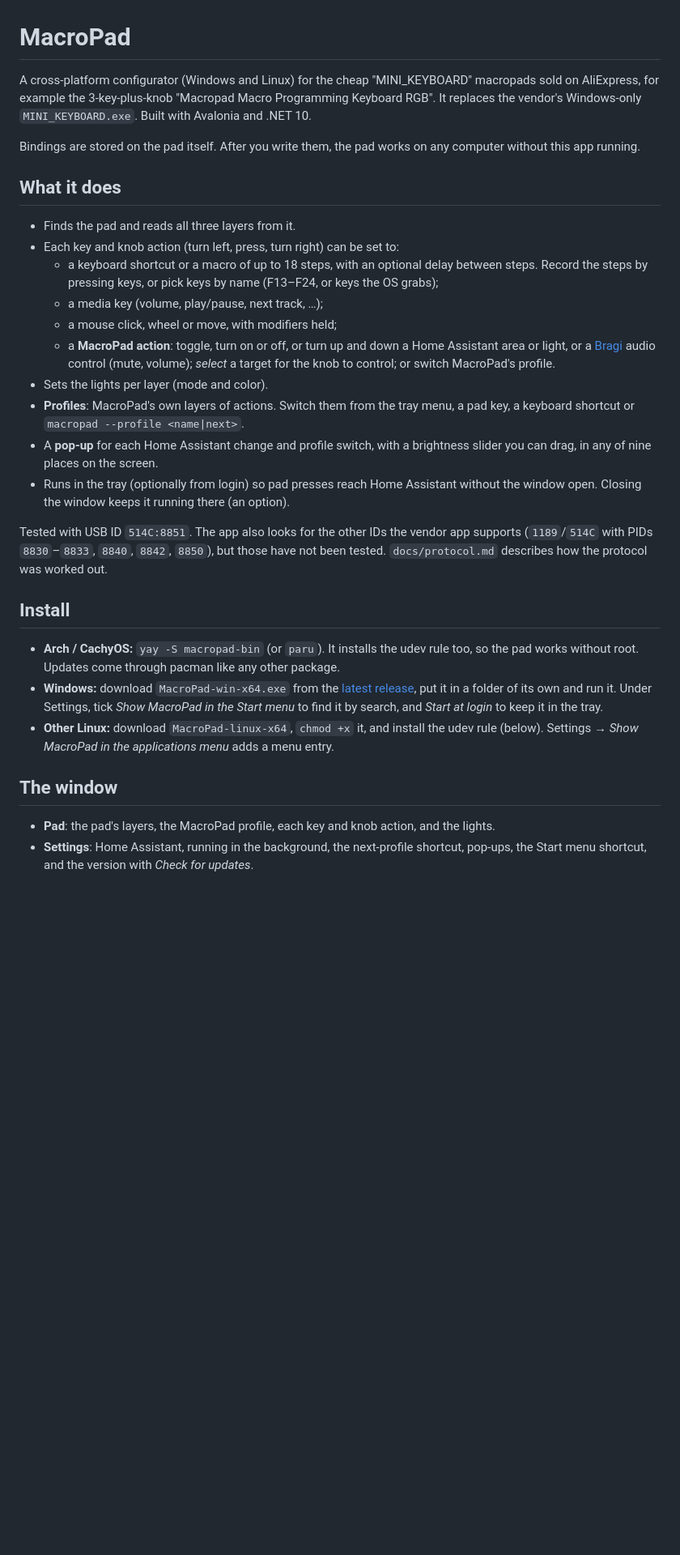
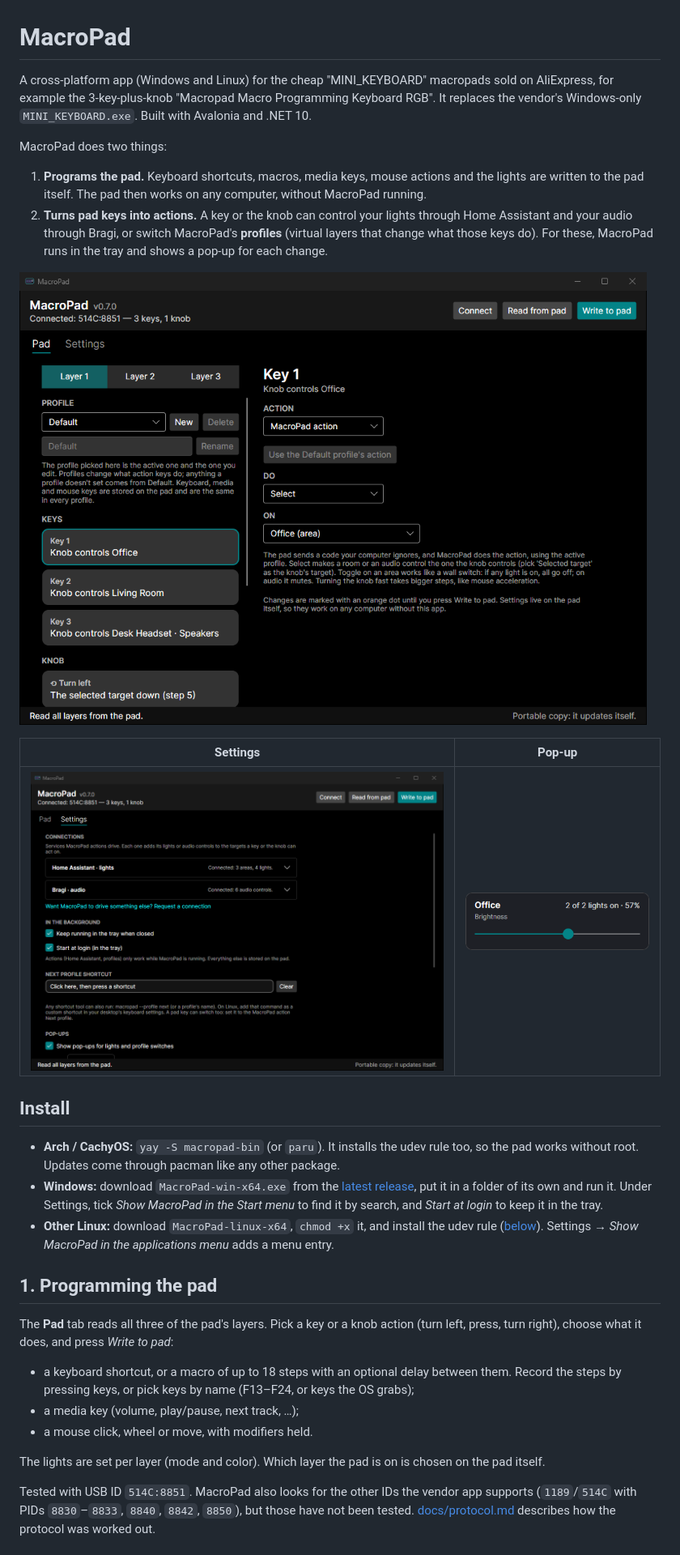
Before and after one commit to NickMarcha/MacroPad, a Markdown page: README.md, the part around one of its changes. Shown at 81% size. GitHub-like rendering; pictures changed too: docs/images/pad.png (added), docs/images/popup.png (added), docs/images/settings.png (added); blank space fills up the shorter version.

```diff
--- a/README.md
+++ b/README.md
@@ -1,34 +1,22 @@
 # MacroPad
 
-A cross-platform configurator (Windows and Linux) for the cheap "MINI_KEYBOARD" macropads sold on
-AliExpress, for example the 3-key-plus-knob "Macropad Macro Programming Keyboard RGB". It replaces
-the vendor's Windows-only `MINI_KEYBOARD.exe`. Built with Avalonia and .NET 10.
+A cross-platform app (Windows and Linux) for the cheap "MINI_KEYBOARD" macropads sold on AliExpress, for example the
+3-key-plus-knob "Macropad Macro Programming Keyboard RGB". It replaces the vendor's Windows-only `MINI_KEYBOARD.exe`.
+Built with Avalonia and .NET 10.
 
-Bindings are stored on the pad itself. After you write them, the pad works on any computer without
-this app running.
+MacroPad does two things:
 
-## What it does
+1. **Programs the pad.** Keyboard shortcuts, macros, media keys, mouse actions and the lights are written to the
+   pad itself. The pad then works on any computer, without MacroPad running.
+2. **Turns pad keys into actions.** A key or the knob can control your lights through Home Assistant and your audio
+   through Bragi, or switch MacroPad's **profiles** (virtual layers that change what those keys do). For these,
+   MacroPad runs in the tray and shows a pop-up for each change.
 
-- Finds the pad and reads all three layers from it.
-- Each key and knob action (turn left, press, turn right) can be set to:
-  - a keyboard shortcut or a macro of up to 18 steps, with an optional delay between steps. Record
-    the steps by pressing keys, or pick keys by name (F13–F24, or keys the OS grabs);
-  - a media key (volume, play/pause, next track, …);
-  - a mouse click, wheel or move, with modifiers held;
-  - a **MacroPad action**: toggle, turn on or off, or turn up and down a Home Assistant area or light, or a
-    [Bragi](#bragi-audio) audio control (mute, volume); *select* a target for the knob to control; or switch
-    MacroPad's profile.
-- Sets the lights per layer (mode and color).
-- **Profiles**: MacroPad's own layers of actions. Switch them from the tray menu, a pad key, a keyboard shortcut or
-  `macropad --profile <name|next>`.
-- A **pop-up** for each Home Assistant change and profile switch, with a brightness slider you can drag, in any of
-  nine places on the screen.
-- Runs in the tray (optionally from login) so pad presses reach Home Assistant without the window open. Closing
-  the window keeps it running there (an option).
+![The Pad tab: layers, the profile, and each key's action](docs/images/pad.png)
 
-Tested with USB ID `514C:8851`. The app also looks for the other IDs the vendor app supports
-(`1189`/`514C` with PIDs `8830`–`8833`, `8840`, `8842`, `8850`), but those have not been tested.
-`docs/protocol.md` describes how the protocol was worked out.
+| Settings | Pop-up |
+|---|---|
+| ![The Settings tab with the connections list](docs/images/settings.png) | ![A pop-up showing a room's brightness with a slider](docs/images/popup.png) |
 
 ## Install
 
@@ -38,11 +26,22 @@ Tested with USB ID `514C:8851`. The app also looks for the other IDs the vendor
   [latest release](https://github.com/NickMarcha/MacroPad/releases/latest), put it in a folder of its own and run
   it. Under Settings, tick *Show MacroPad in the Start menu* to find it by search, and *Start at login* to keep it
   in the tray.
-- **Other Linux:** download `MacroPad-linux-x64`, `chmod +x` it, and install the udev rule (below). Settings →
-  *Show MacroPad in the applications menu* adds a menu entry.
+- **Other Linux:** download `MacroPad-linux-x64`, `chmod +x` it, and install the udev rule
+  ([below](#linux-without-the-aur-package)). Settings → *Show MacroPad in the applications menu* adds a menu entry.
 
-## The window
+## 1. Programming the pad
 
-- **Pad**: the pad's layers, the MacroPad profile, each key and knob action, and the lights.
-- **Settings**: Home Assistant, running in the background, the next-profile shortcut, pop-ups, the Start menu
-  shortcut, and the version with *Check for updates*.
+The **Pad** tab reads all three of the pad's layers. Pick a key or a knob action (turn left, press, turn right),
+choose what it does, and press *Write to pad*:
+
+- a keyboard shortcut, or a macro of up to 18 steps with an optional delay between them. Record the steps by
+  pressing keys, or pick keys by name (F13–F24, or keys the OS grabs);
+- a media key (volume, play/pause, next track, …);
+- a mouse click, wheel or move, with modifiers held.
+
+The lights are set per layer (mode and color). Which layer the pad is on is chosen on the pad itself.
+
+Tested with USB ID `514C:8851`. MacroPad also looks for the other IDs the vendor app supports (`1189`/`514C` with
+PIDs `8830`–`8833`, `8840`, `8842`, `8850`), but those have not been tested.
+[docs/protocol.md](docs/protocol.md) describes how the protocol was worked out.
+
```
Also changed, not shown: other parts of README.md (+105 -78 lines), 11 other files.
